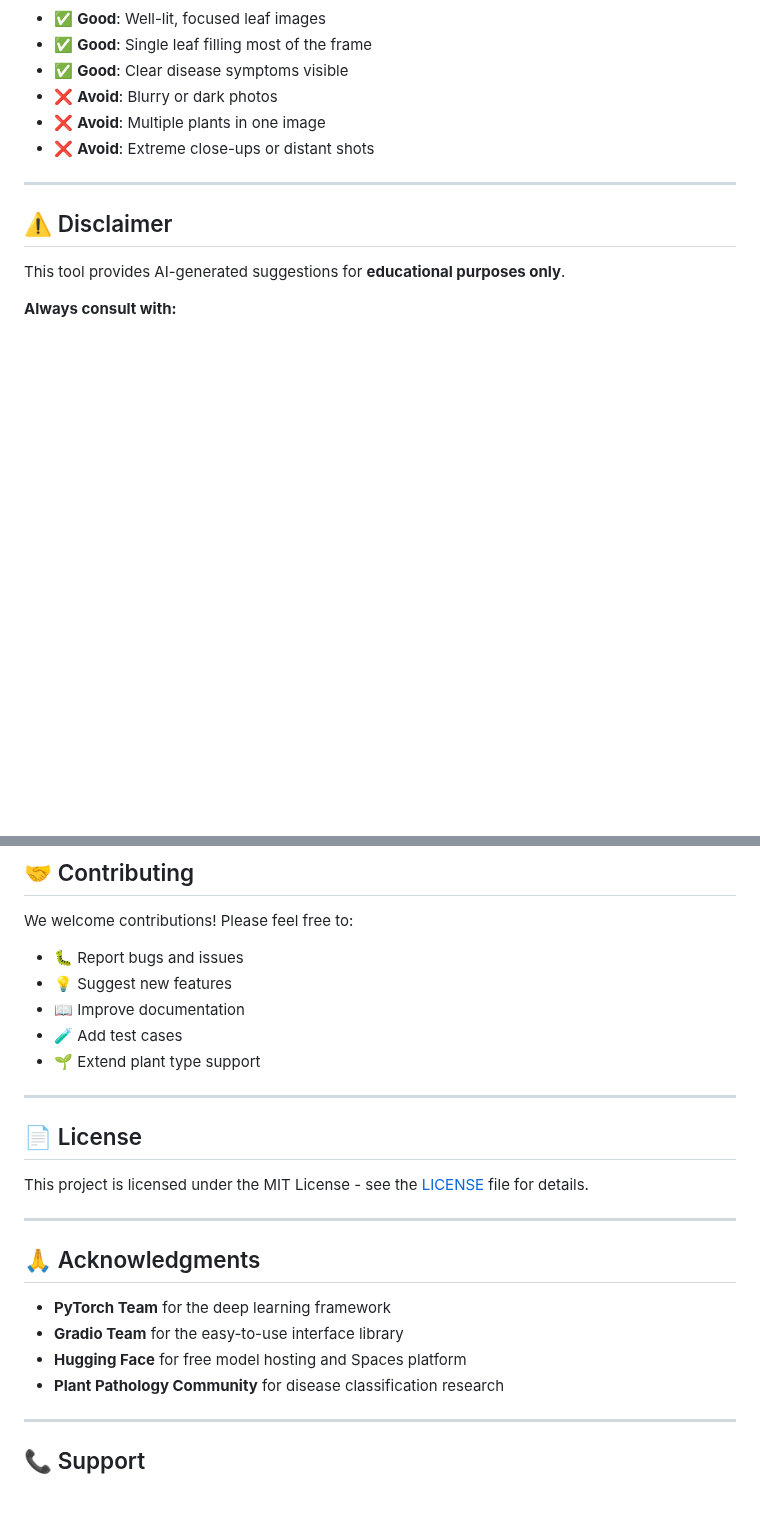
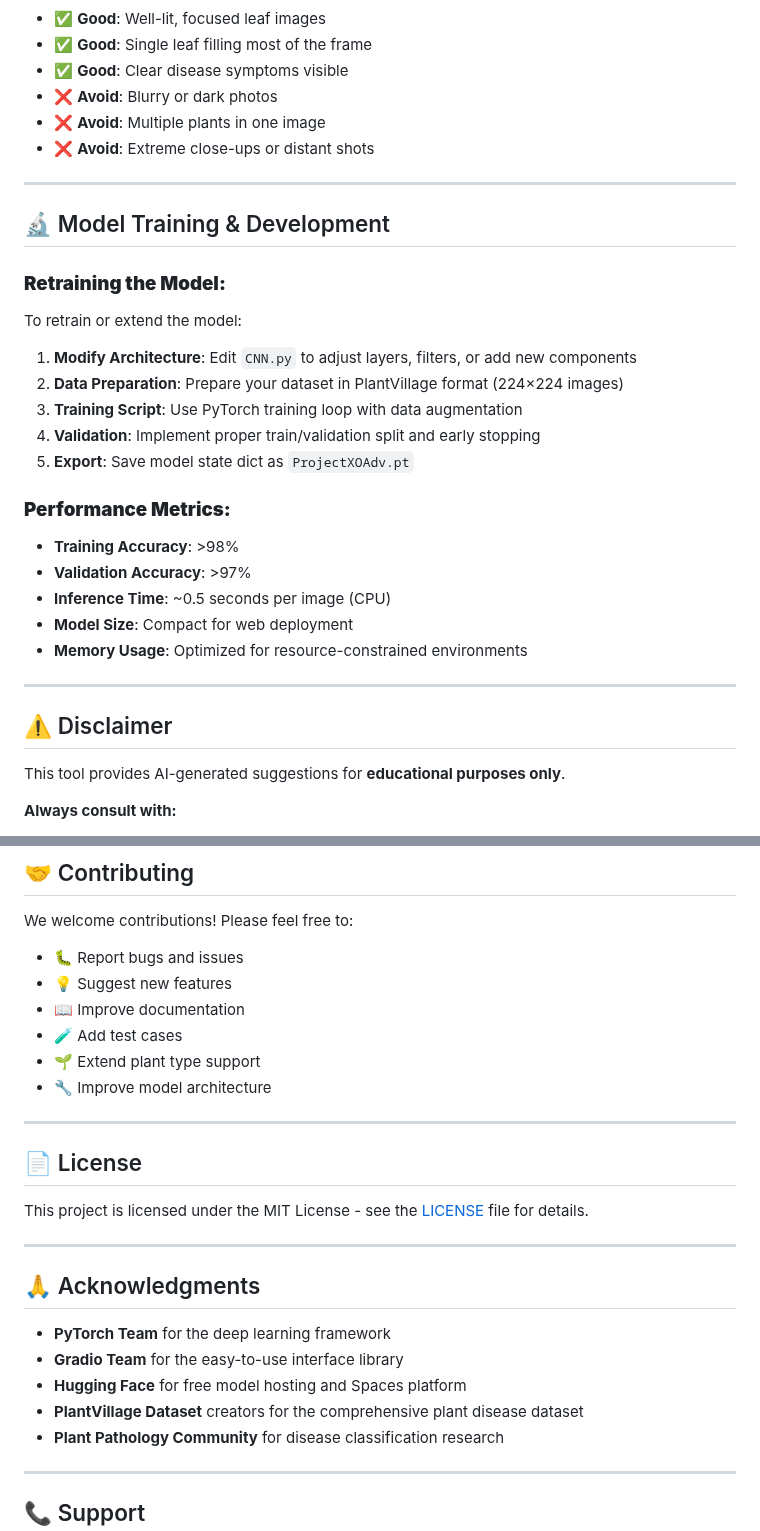
Before and after one commit to Jash-18/ProjectXO, a Markdown page: README.md, 2 parts joined by grey strips. Rendered like a GitHub page; blank space fills up the shorter version.

```diff
--- a/README.md
+++ b/README.md
@@ -199,6 +224,26 @@ git push
 
 ---
 
+## 🔬 Model Training & Development
+
+### **Retraining the Model:**
+To retrain or extend the model:
+
+1. **Modify Architecture**: Edit `CNN.py` to adjust layers, filters, or add new components
+2. **Data Preparation**: Prepare your dataset in PlantVillage format (224×224 images)
+3. **Training Script**: Use PyTorch training loop with data augmentation
+4. **Validation**: Implement proper train/validation split and early stopping
+5. **Export**: Save model state dict as `ProjectXOAdv.pt`
+
+### **Performance Metrics:**
+- **Training Accuracy**: >98%
+- **Validation Accuracy**: >97%
+- **Inference Time**: ~0.5 seconds per image (CPU)
+- **Model Size**: Compact for web deployment
+- **Memory Usage**: Optimized for resource-constrained environments
+
+---
+
 ## ⚠️ Disclaimer
 
 This tool provides AI-generated suggestions for **educational purposes only**.
@@ -222,6 +267,7 @@ We welcome contributions! Please feel free to:
 - 📖 Improve documentation
 - 🧪 Add test cases
 - 🌱 Extend plant type support
+- 🔧 Improve model architecture
 
 ---
 
@@ -236,6 +282,7 @@ This project is licensed under the MIT License - see the [LICENSE](LICENSE) file
 - **PyTorch Team** for the deep learning framework
 - **Gradio Team** for the easy-to-use interface library
 - **Hugging Face** for free model hosting and Spaces platform
+- **PlantVillage Dataset** creators for the comprehensive plant disease dataset
 - **Plant Pathology Community** for disease classification research
 
 ---
```
Also changed, not shown: other parts of README.md (+33 -8 lines).
